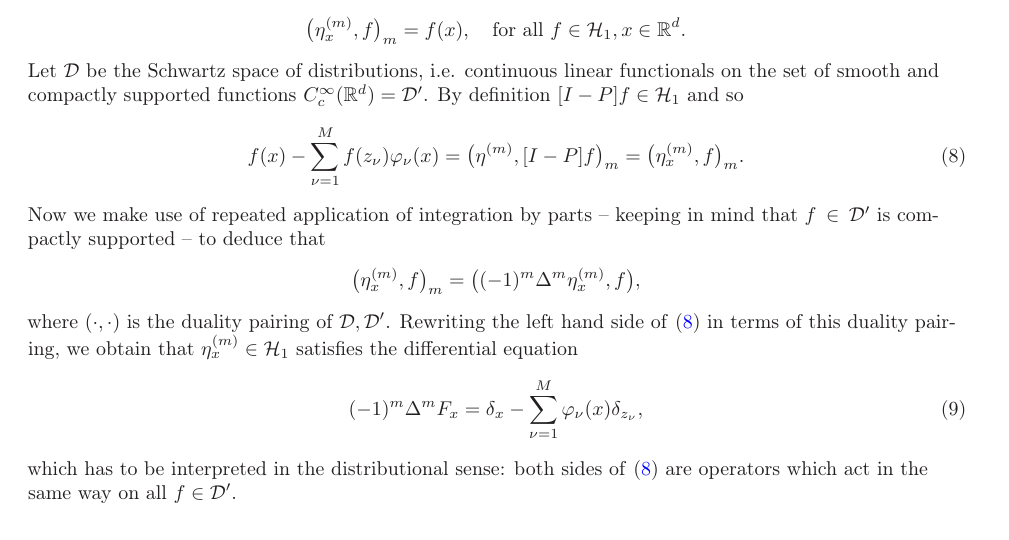
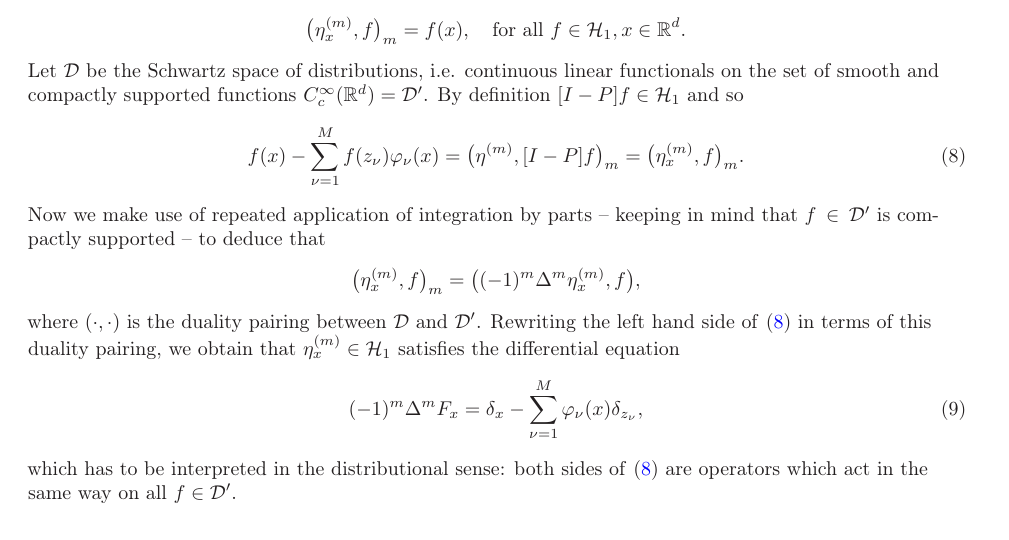
Before and after one commit to ryantibs/statlearn-s23, a LaTeX document (lectures/tps_rkhs/tps_rkhs.tex): part of page 3 of 5, cut so that both start at the same text. Compiled offline with LaTeX, dvips and Ghostscript.

Commit message:
Changed an of to between.

```diff
--- a/lectures/tps_rkhs/tps_rkhs.tex
+++ b/lectures/tps_rkhs/tps_rkhs.tex
@@ -144,7 +144,7 @@ Now we make use of repeated application of integration by parts -- keeping in mi
 \begin{equation*}
 \bigl(\eta_x^{(m)},f\bigr)_m = \bigl((-1)^m \Delta^m \eta_x^{(m)},f\bigr),
 \end{equation*}
-where $(\cdot,\cdot)$ is the duality pairing of $\mc{D},\mc{D}'$. Rewriting the left hand side of~\eqref{pf:rk-greens-1} in terms of this duality pairing, we obtain that $\eta_x^{(m)} \in \mc{H}_1$ satisfies the differential equation
+where $(\cdot,\cdot)$ is the duality pairing between $\mc{D}$ and $\mc{D}'$. Rewriting the left hand side of~\eqref{pf:rk-greens-1} in terms of this duality pairing, we obtain that $\eta_x^{(m)} \in \mc{H}_1$ satisfies the differential equation
 \begin{equation}
 \label{pf:rk-greens-2}
 (-1)^m \Delta^m F_x = \delta_{x} - \sum_{\nu = 1}^{M} \varphi_{\nu}(x) \delta_{z_\nu},
```
